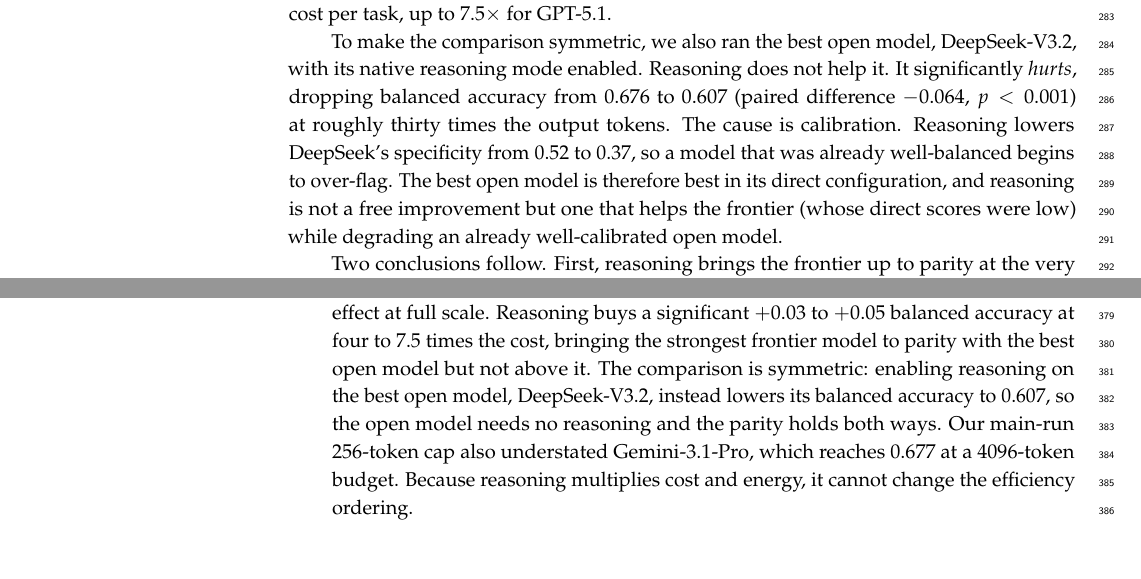
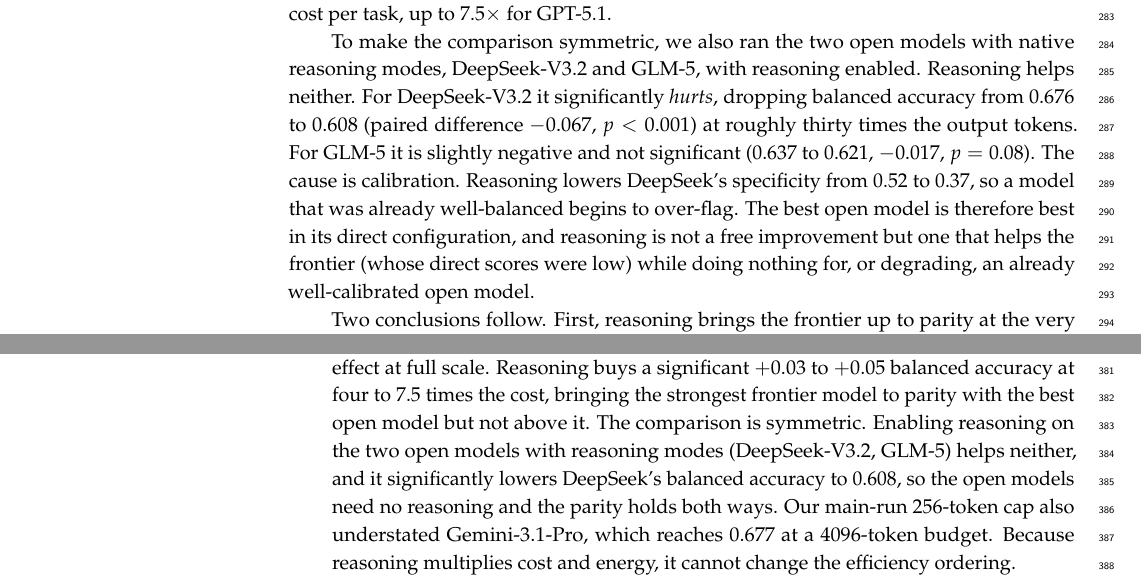
Before and after one commit to patrickdeininger/energytest, a LaTeX paper (main.tex): two parts of pages 9 and 11 of 13, joined at a grey line, cut so that both start at the same text, the shorter picture padded with empty space. Compiled offline with pdfLaTeX.

Commit message:
paper: fold in GLM-5-reasoning — reasoning helps neither open model (C2 complete)
The open-reasoning run was killed at 1548/1549 (GLM effectively complete, 521
positives), so both results are final. Symmetric reasoning finding now covers both
open models with reasoning modes:
  - DeepSeek-V3.2: 0.676 -> 0.608 (paired -0.067, p<0.001) -- significantly hurts
  - GLM-5:        0.637 -> 0.621 (paired -0.017, p=0.08)  -- slightly negative, n.s.
Reasoning helps neither open model, confirming the parity conclusion holds both ways
and no configuration of any model beats DeepSeek-direct 0.676. Updated 4.5 and the
direct-answer limitation. C2 fully resolved. Compiles clean, 13 pp.

Co-Authored-By: Claude Opus 4.8 (1M context) <noreply@anthropic.com>

```diff
--- a/main.tex
+++ b/main.tex
@@ -174,7 +174,7 @@
 \subsection{Reasoning versus Direct Answering}\label{sec:reasoning}
 Our main comparison uses direct-answer mode so that all models are judged at a comparable single-shot budget. Because reasoning is the frontier models' native mode, we test its effect at full scale. We re-run all three frontier models with reasoning enabled on the full N=1549, and pair Claude-Sonnet-5 and GPT-5.1 against their direct-mode predictions. Reasoning raises balanced accuracy by $+0.030$ (Claude, from 0.616 to 0.646, paired bootstrap $p=0.013$) and $+0.043$ (GPT-5.1, from 0.617 to 0.660, $p=0.002$), and both gains are significant. Gemini-3.1-Pro, which has no direct mode and was capped at 256 output tokens in the main run, rises to 0.677 given a 4096-token budget, up from 0.623, which shows its main-run score was budget-limited. These gains come at roughly $18\times$ the generated tokens (mean 1137 against the 64-token direct budget) and several times higher cost per task, up to $7.5\times$ for GPT-5.1.
 
-To make the comparison symmetric, we also ran the best open model, DeepSeek-V3.2, with its native reasoning mode enabled. Reasoning does not help it. It significantly \emph{hurts}, dropping balanced accuracy from 0.676 to 0.607 (paired difference $-0.064$, $p<0.001$) at roughly thirty times the output tokens. The cause is calibration. Reasoning lowers DeepSeek's specificity from 0.52 to 0.37, so a model that was already well-balanced begins to over-flag. The best open model is therefore best in its direct configuration, and reasoning is not a free improvement but one that helps the frontier (whose direct scores were low) while degrading an already well-calibrated open model.
+To make the comparison symmetric, we also ran the two open models with native reasoning modes, DeepSeek-V3.2 and GLM-5, with reasoning enabled. Reasoning helps neither. For DeepSeek-V3.2 it significantly \emph{hurts}, dropping balanced accuracy from 0.676 to 0.608 (paired difference $-0.067$, $p<0.001$) at roughly thirty times the output tokens. For GLM-5 it is slightly negative and not significant (0.637 to 0.621, $-0.017$, $p=0.08$). The cause is calibration. Reasoning lowers DeepSeek's specificity from 0.52 to 0.37, so a model that was already well-balanced begins to over-flag. The best open model is therefore best in its direct configuration, and reasoning is not a free improvement but one that helps the frontier (whose direct scores were low) while doing nothing for, or degrading, an already well-calibrated open model.
 
 Two conclusions follow. First, reasoning brings the frontier up to parity at the very top, but no further. The strongest frontier-with-reasoning model (Gemini-3.1-Pro, 0.677) matches the best open model (DeepSeek-V3.2, 0.676 in direct mode), while Claude and GPT-5.1 improve significantly but remain below it. Because reasoning helps the frontier yet hurts DeepSeek, no configuration of any model, open or frontier, exceeds DeepSeek's direct-mode 0.676. The open models' quality \emph{lead} is thus specific to the compute-matched direct configuration, and reasoning closes it to a tie, but the frontier does not surpass the best open model in any configuration we tested. Second, because reasoning multiplies cost and energy several times over, it \emph{widens} the efficiency gap, so the open models' efficiency dominance is robust to, and reinforced by, allowing the frontier to reason.
 
@@ -192,7 +192,7 @@
 Several limitations bound our claims and shape the measured extensions we are pursuing.
 \begin{itemize}
 \item \textbf{Energy is only partly measured.} We measure energy directly on an H200 GPU for the two locally servable open models. For the three frontier models (unknown hardware) and the three open models we could not serve locally, energy remains a FLOP-based estimate. The measured points agree with that estimate to within roughly a factor of two and preserve the Pareto frontier and open-versus-frontier separation (Section~\ref{sec:energy-validation}), but they validate only the open-model regime. The assumed frontier active-parameter count, which drives the frontier energy magnitudes, is untested, so we report those magnitudes as a sensitivity range rather than as point values.
-\item \textbf{Direct-answer configuration.} The main comparison disables reasoning where the provider allows it, for a comparable single-shot judgment. Section~\ref{sec:reasoning} quantifies the effect at full scale. Reasoning buys a significant $+0.03$ to $+0.05$ balanced accuracy at four to 7.5 times the cost, bringing the strongest frontier model to parity with the best open model but not above it. The comparison is symmetric: enabling reasoning on the best open model, DeepSeek-V3.2, instead lowers its balanced accuracy to 0.607, so the open model needs no reasoning and the parity holds both ways. Our main-run 256-token cap also understated Gemini-3.1-Pro, which reaches 0.677 at a 4096-token budget. Because reasoning multiplies cost and energy, it cannot change the efficiency ordering.
+\item \textbf{Direct-answer configuration.} The main comparison disables reasoning where the provider allows it, for a comparable single-shot judgment. Section~\ref{sec:reasoning} quantifies the effect at full scale. Reasoning buys a significant $+0.03$ to $+0.05$ balanced accuracy at four to 7.5 times the cost, bringing the strongest frontier model to parity with the best open model but not above it. The comparison is symmetric. Enabling reasoning on the two open models with reasoning modes (DeepSeek-V3.2, GLM-5) helps neither, and it significantly lowers DeepSeek's balanced accuracy to 0.608, so the open models need no reasoning and the parity holds both ways. Our main-run 256-token cap also understated Gemini-3.1-Pro, which reaches 0.677 at a 4096-token budget. Because reasoning multiplies cost and energy, it cannot change the efficiency ordering.
 \item \textbf{Decoding-budget asymmetry.} The two reasoning-only frontier models (Claude-Sonnet-5, Gemini-3.1-Pro) need a larger output budget (256 against 64 tokens) to emit a verdict and are reported at that budget. Because they are already the efficiency losers, their reported cost and energy gap is conservative. GLM-5, which we initially ran at the larger budget, is re-run at the matched 64-token budget with reasoning disabled and reported there. Its balanced accuracy is essentially unchanged (0.637 against 0.647), which confirms the budget does not drive its result.
 \item \textbf{Latency under concurrency.} The service-latency figures we report (Section~\ref{sec:results}) were collected under concurrent load and conflate model speed with queueing. A controlled single-request latency pass is future work, so we treat latency as a directional observation rather than as a precise axis.
 \item \textbf{Training-data contamination.} PrimeVul is built from public CVE-fixing commits. All of them here are from 2008--2022, predating the models' training cutoffs, and they may appear in pretraining data. Binning the vulnerable functions by CVE year reveals a modest memorization gradient. Recall on pre-2020 CVEs is 7--15 points higher than on 2021--2022 CVEs for the better-balanced models (for example GPT-5.1 0.88 against 0.73, and DeepSeek-V3.2 0.90 against 0.81), consistent with some memorization of older, well-documented vulnerabilities. The gradient appears in both tiers, so it does not obviously explain the open-versus-frontier gap, but it does suggest absolute scores may be optimistic. A cleaner bound would restrict to post-cutoff CVEs or to PrimeVul's paired vulnerable and patched variants, which resist superficial memorization, and is planned.
```
Also changed, not shown: main.pdf.
